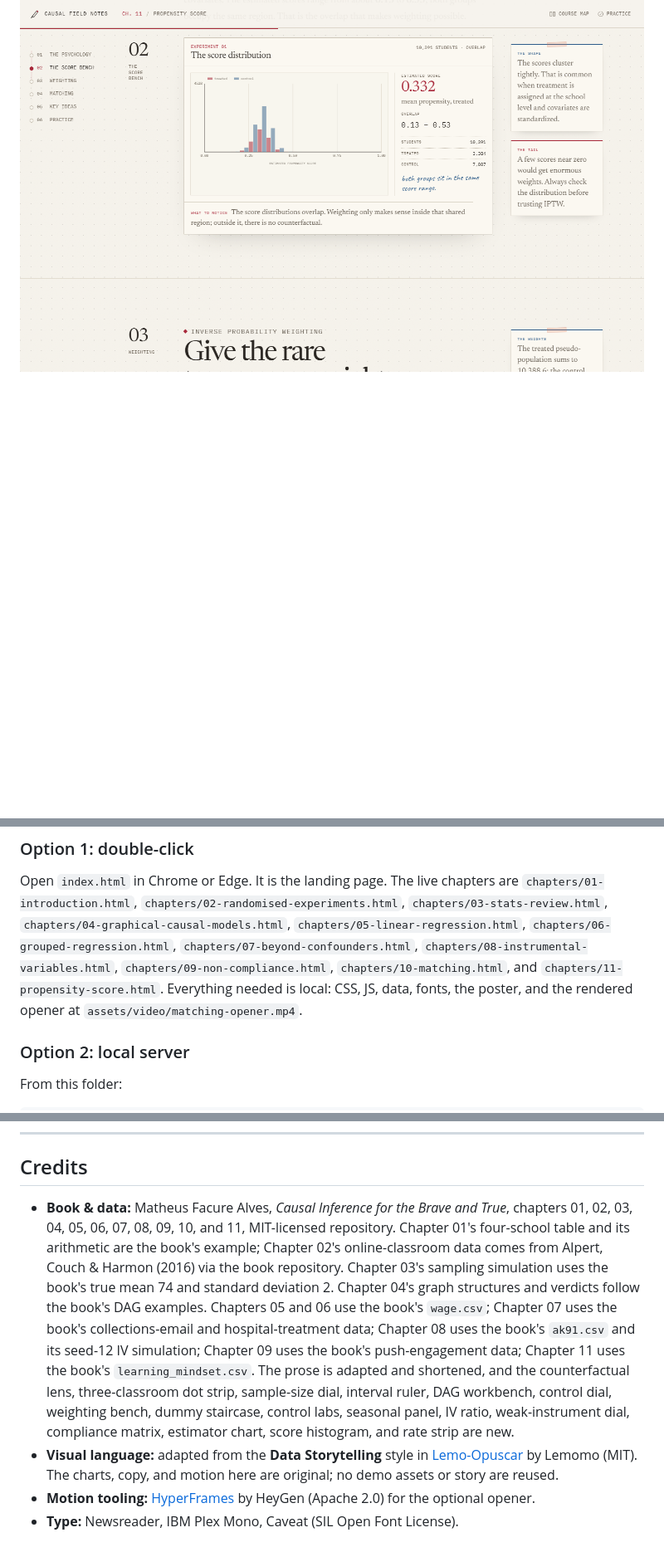
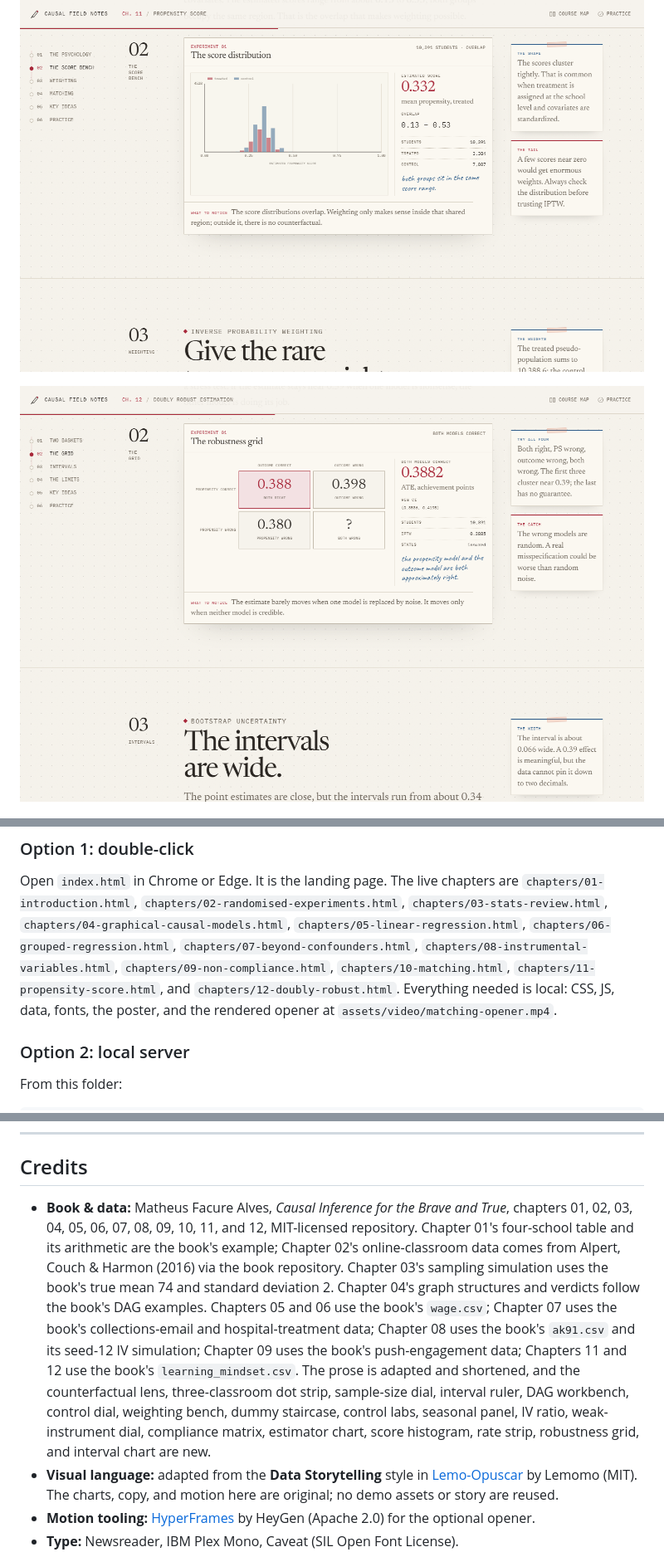
Before and after one commit to GHCharlesLau/causal-lab, a Markdown page: README.md, 3 parts joined by grey strips. Shown at 83% size. GitHub-like rendering; pictures changed too: assets/img/screenshots/ch12-grid.png (added); blank space fills up the shorter version.

Commit message:
Chapter 12: doubly robust grid and intervals

```diff
--- a/README.md
+++ b/README.md
@@ -173,6 +181,8 @@ point here is to let you see estimator bias separately from confounding bias.
 
 ![Chapter 11, the score distribution](assets/img/screenshots/ch11-score.png)
 
+![Chapter 12, the robustness grid](assets/img/screenshots/ch12-grid.png)
+
 ![The Matching chapter](assets/img/screenshots/matching.png)
 
 ---
@@ -186,9 +196,10 @@ Open `index.html` in Chrome or Edge. It is the landing page. The live chapters a
 `chapters/03-stats-review.html`, `chapters/04-graphical-causal-models.html`,
 `chapters/05-linear-regression.html`, `chapters/06-grouped-regression.html`,
 `chapters/07-beyond-confounders.html`, `chapters/08-instrumental-variables.html`,
-`chapters/09-non-compliance.html`, `chapters/10-matching.html`, and
-`chapters/11-propensity-score.html`. Everything needed is local: CSS, JS, data, fonts, the
-poster, and the rendered opener at `assets/video/matching-opener.mp4`.
+`chapters/09-non-compliance.html`, `chapters/10-matching.html`,
+`chapters/11-propensity-score.html`, and `chapters/12-doubly-robust.html`. Everything
+needed is local: CSS, JS, data, fonts, the poster, and the rendered opener at
+`assets/video/matching-opener.mp4`.
 
 ### Option 2: local server
 
@@ -519,18 +538,19 @@ source is still valid and can be rendered later.
 ## Credits
 
 - **Book & data:** Matheus Facure Alves, *Causal Inference for the Brave and True*,
-  chapters 01, 02, 03, 04, 05, 06, 07, 08, 09, 10, and 11, MIT-licensed repository. Chapter
-  01's four-school table and its arithmetic are the book's example; Chapter 02's
+  chapters 01, 02, 03, 04, 05, 06, 07, 08, 09, 10, 11, and 12, MIT-licensed repository.
+  Chapter 01's four-school table and its arithmetic are the book's example; Chapter 02's
   online-classroom data comes from Alpert, Couch & Harmon (2016) via the book repository.
   Chapter 03's sampling simulation uses the book's true mean 74 and standard deviation 2.
   Chapter 04's graph structures and verdicts follow the book's DAG examples. Chapters 05 and
   06 use the book's `wage.csv`; Chapter 07 uses the book's collections-email and
   hospital-treatment data; Chapter 08 uses the book's `ak91.csv` and its seed-12 IV
-  simulation; Chapter 09 uses the book's push-engagement data; Chapter 11 uses the book's
-  `learning_mindset.csv`. The prose is adapted and shortened, and the counterfactual lens,
-  three-classroom dot strip, sample-size dial, interval ruler, DAG workbench, control dial,
-  weighting bench, dummy staircase, control labs, seasonal panel, IV ratio, weak-instrument
-  dial, compliance matrix, estimator chart, score histogram, and rate strip are new.
+  simulation; Chapter 09 uses the book's push-engagement data; Chapters 11 and 12 use the
+  book's `learning_mindset.csv`. The prose is adapted and shortened, and the counterfactual
+  lens, three-classroom dot strip, sample-size dial, interval ruler, DAG workbench, control
+  dial, weighting bench, dummy staircase, control labs, seasonal panel, IV ratio,
+  weak-instrument dial, compliance matrix, estimator chart, score histogram, rate strip,
+  robustness grid, and interval chart are new.
 - **Visual language:** adapted from the **Data Storytelling** style in
   [Lemo-Opuscar](https://github.com/lemomo-ai/lemo-opuscar) by Lemomo (MIT). The charts,
   copy, and motion here are original; no demo assets or story are reused.
```
Also changed, not shown: other parts of README.md (+28 -12 lines), THIRD_PARTY_NOTICES.md (+4 -3 lines), assets/img/screenshots/ch12-hero.png (added), assets/img/screenshots/ch12-intervals.png (added), assets/img/screenshots/landing-course.png, 11 other files.
